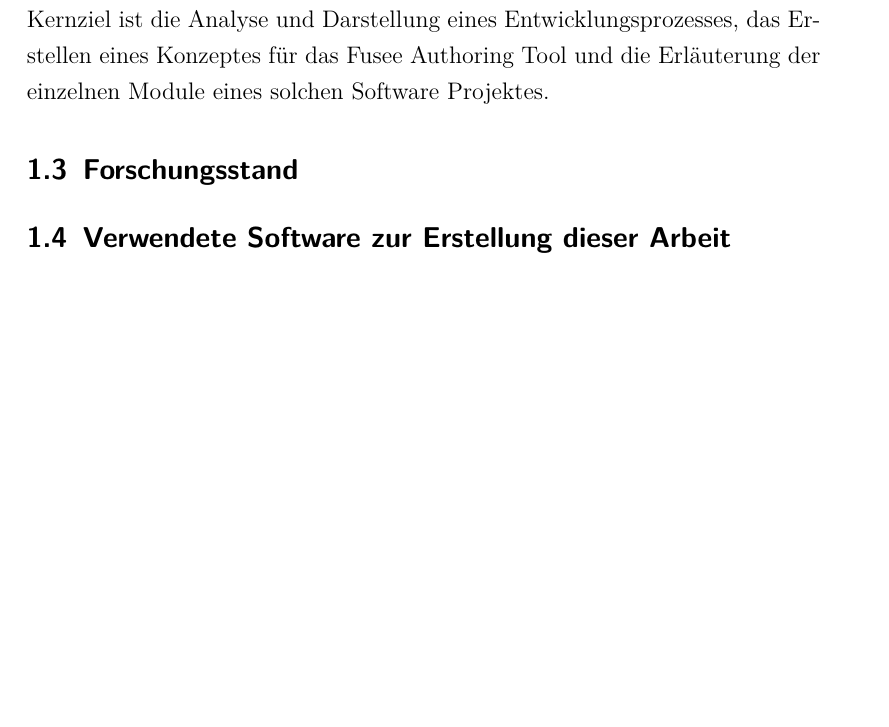
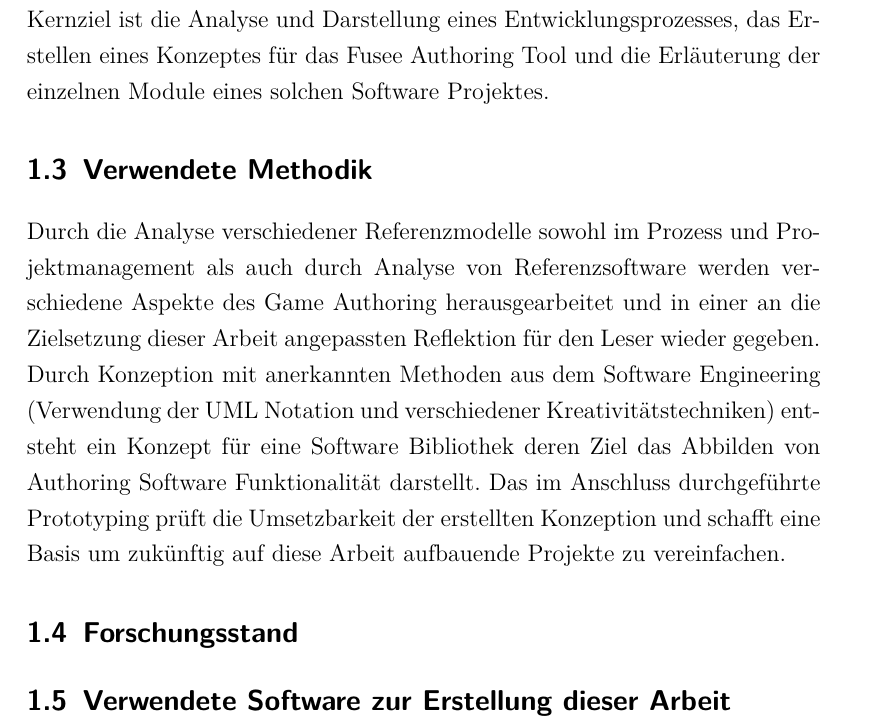
Before and after one commit to dNovel/MasterThesisWS1415, a LaTeX thesis (Source/Thesis.tex): part of page 17 of 112, cut so that both start at the same text, the shorter picture padded with empty space. Compiled offline with pdfLaTeX; an older LaTeX class or package is replaced by its successor.

Commit message:
Weiterer Commit
So langsam wirds albern.

```diff
--- a/Source/Thesis.tex
+++ b/Source/Thesis.tex
@@ -298,6 +298,11 @@ Seine Theorie spricht also für die Integration von Tool Funktionalität in die
 Vor der Konzeption wird der Arbeitsprozess des Authoring Tools Development anhand von Fachliteratur und Interviews aus Fachzeitschriften untersucht. Verschiedene Projektmanagement Modelle zur Software Entwicklung werden geprüft und eine Empfehlung für die interne Entwicklung eines Authoring Tools unter dem Zeitdruck eines laufenden Projektes wird aufgrund der gewonnenen Erkenntnisse formuliert. Es folgt ein Abschnitt der sich dem Requirements Engineering für das konzipierte Tool widmet. Auf dem Requirements Engineering basierend wird ein Softwarekonzept inklusive System Design entwickelt. Nach der Konzeption wird versucht die Basis Funktionalität des Frameworks und des C4D Plugins in Visual Studio mit Hilfe von \CSS Code und der nach \CSS gewrappten\footnote{Eine Software welche von einem anderen Stück Software umgeben wird.} Cinema 4D API als Programmunabhängige Softwarebibliothek zu implementieren. Die gewrappte Cinema 4D API basiert auf einem ehemaligen Projekt der Hochschule Furtwangen. Dieses wird als Grundlage für die hier umgesetzte Implementierung genutzt und bot zum Zeitpunkt dieser Arbeit einen marginalen Umfang an Basisfunktionalität zur Kommunikation mit der Applikation Cinema 4D. Das Uniplug Projekt bietet somit die Möglichkeit Plugins für Cinema 4D in der Programmiersprache \CSS zu entwickeln. Mit den Maxon eigenen Schnittstellen ist nur das Erstellen von Plugins nur in C++, Python und Coffee (einer von Maxon selbst entwickelten Skriptsprache) möglich.
 
 Diese Arbeit zielt nicht darauf ab ein komplett entwickeltes Tool für das Erstellen von Spielen in der Fusee Engine zu erschaffen. Es wird eher versucht einen Grundstein für weitere Forschung und Entwicklung auf dem Gebiet des Game Authoring Toolkit Developments im Bezug auf die Fusee Engine zu legen. Das Kernziel ist die Analyse und Darstellung eines Entwicklungsprozesses, das Erstellen eines Konzeptes für das Fusee Authoring Tool und die Erläuterung der einzelnen Module eines solchen Software Projektes.
+
+\section{Verwendete Methodik}
+Durch die Analyse verschiedener Referenzmodelle sowohl im Prozess und Projektmanagement als auch durch Analyse von Referenzsoftware werden verschiedene Aspekte des Game Authoring herausgearbeitet und in einer an die Zielsetzung dieser Arbeit angepassten Reflektion für den Leser wieder gegeben.
+Durch Konzeption mit anerkannten Methoden aus dem Software Engineering (Verwendung der UML Notation und verschiedener Kreativitätstechniken) entsteht ein Konzept für eine Software Bibliothek deren Ziel das Abbilden von Authoring Software Funktionalität darstellt.
+Das im Anschluss durchgeführte Prototyping prüft die Umsetzbarkeit der erstellten Konzeption und schafft eine Basis um zukünftig auf diese Arbeit aufbauende Projekte zu vereinfachen.
 
 \section{Forschungsstand}
 %TODO: Hier noch was schreiben zu den wichtigsten Werken. Warum habe ich sie bearbeitet, was unterstützen sie, welche Thesen stellen sie auf und was nutze ich davon.
```
Also changed, not shown: Source/Thesis.pdf.
